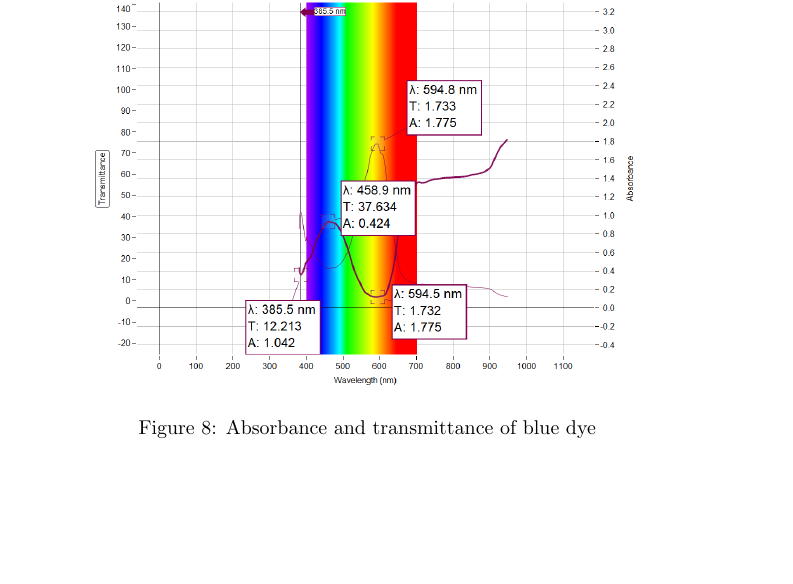
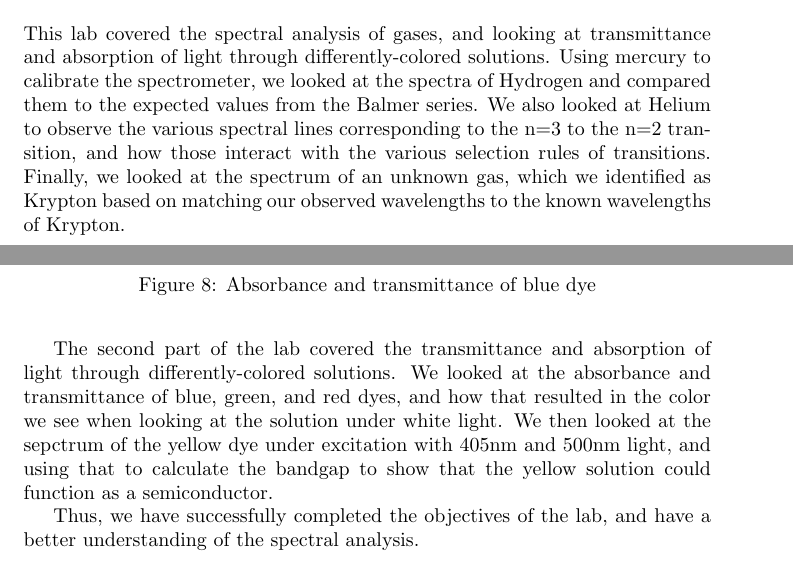
Before and after one commit to Mateusz-alicante/PHY294-1wa, a LaTeX document (main.tex, which reads Conclusion/Conclusion.tex): part of page 13 of 14 before the commit and two parts of pages 12 and 13 of 15 after it, the two joined at a grey line, cut at the place of the change, the shorter picture padded with empty space. Compiled offline with pdfLaTeX.

Commit message:
Conclusion

```diff
--- a/Conclusion/Conclusion.tex
+++ b/Conclusion/Conclusion.tex
@@ -1 +1,6 @@
 \section{Conclusion}
+This lab covered the spectral analysis of gases, and looking at transmittance and absorption of light through differently-colored solutions. Using mercury to calibrate the spectrometer, we looked at the spectra of Hydrogen and compared them to the expected values from the Balmer series. We also looked at Helium to observe the various spectral lines corresponding to the n=3 to the n=2 transition, and how those interact with the various selection rules of transitions. Finally, we looked at the spectrum of an unknown gas, which we identified as Krypton based on matching our observed wavelengths to the known wavelengths of Krypton.
+
+The second part of the lab covered the transmittance and absorption of light through differently-colored solutions. We looked at the absorbance and transmittance of blue, green, and red dyes, and how that resulted in the color we see when looking at the solution under white light. We then looked at the sepctrum of the yellow dye under excitation with 405nm and 500nm light, and using that to calculate the bandgap to show that the yellow solution could function as a semiconductor.
+
+Thus, we have successfully completed the objectives of the lab, and have a better understanding of the spectral analysis.
```
Also changed, not shown: bib.bib (line endings or trailing spaces).
